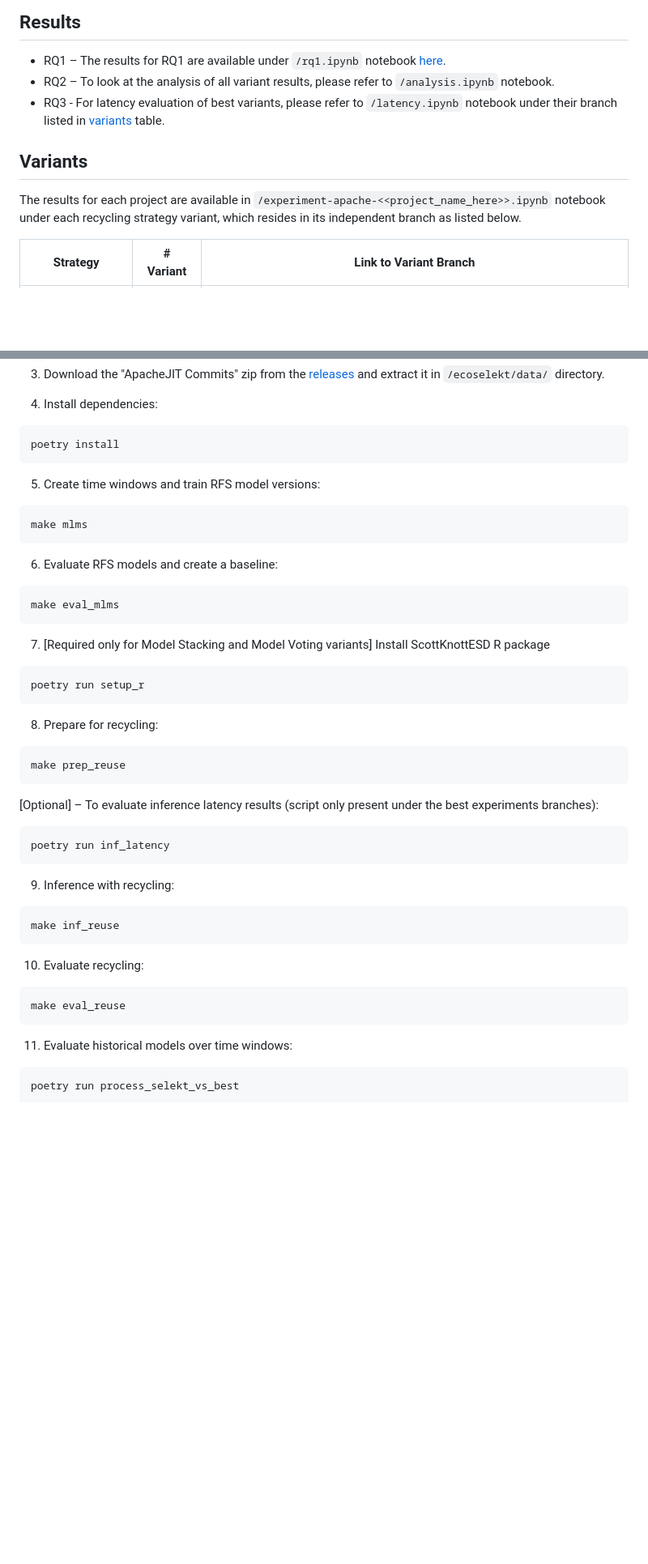
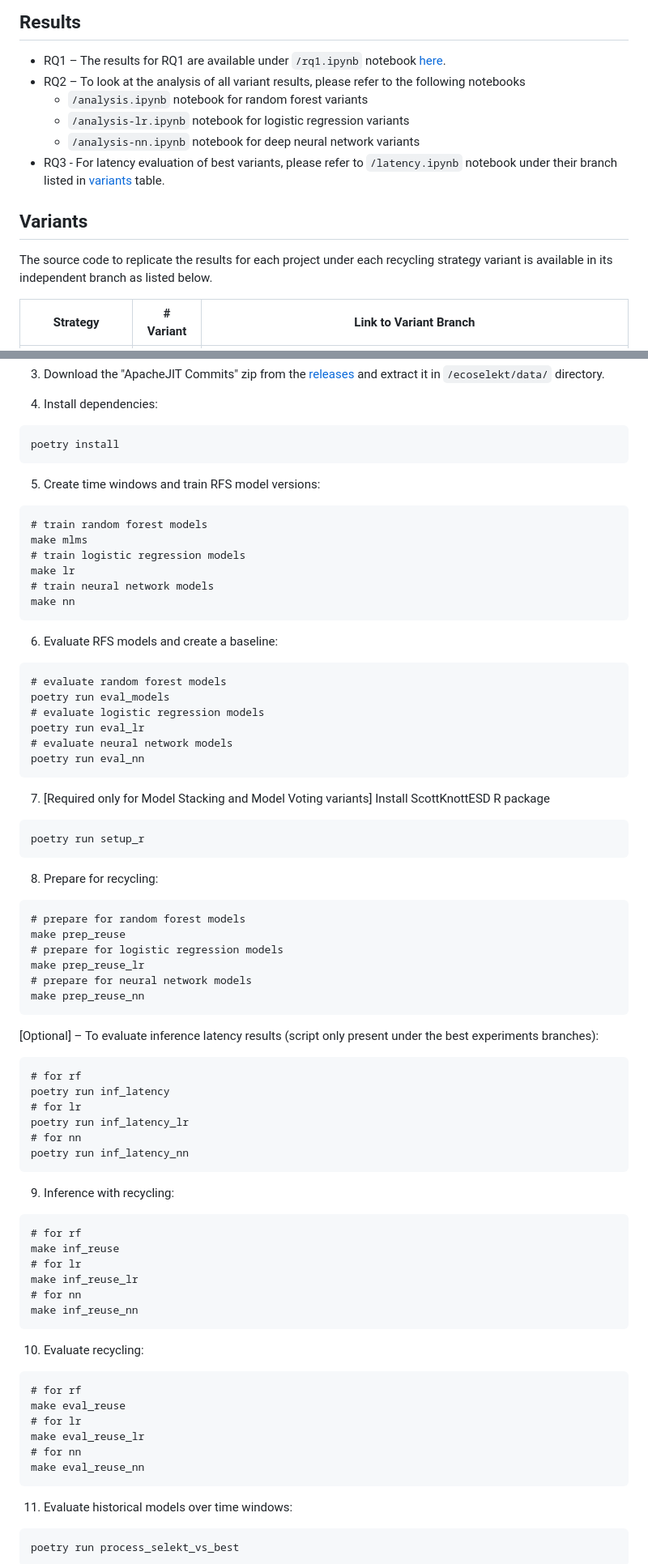
Before and after one commit to SAILResearch/replication-23-harsh-model_recycling, a Markdown page: README.md, 2 parts joined by grey strips. Shown: that part at 81% size. GitHub-like rendering; blank space fills up the shorter version.

Commit message:
update to mention other models

````diff
--- a/README.md
+++ b/README.md
@@ -5,12 +5,15 @@
 ## Results
 
 - RQ1 – The results for RQ1 are available under `/rq1.ipynb` notebook [here](https://github.com/SAILResearch/replication-23-harsh-model_recycling/tree/rq1).
-- RQ2 – To look at the analysis of all variant results, please refer to `/analysis.ipynb` notebook.
+- RQ2 – To look at the analysis of all variant results, please refer to the following notebooks
+  - `/analysis.ipynb` notebook for random forest variants
+  - `/analysis-lr.ipynb` notebook for logistic regression variants
+  - `/analysis-nn.ipynb` notebook for deep neural network variants
 - RQ3 - For latency evaluation of best variants, please refer to `/latency.ipynb` notebook under their branch listed in [variants](#variants) table.
 
 ## Variants
 
-The results for each project are available in `/experiment-apache-<<project_name_here>>.ipynb` notebook under each recycling strategy variant, which resides in its independent branch as listed below.
+The source code to replicate the results for each project under each recycling strategy variant is available in its independent branch as listed below.
 
 | **Strategy**       | **# Variant** | **Link to Variant Branch**                                                          |
 | ------------------ | ------------- | ----------------------------------------------------------------------------------- |
@@ -85,13 +88,23 @@ poetry install
 5. Create time windows and train RFS model versions:
 
 ```shellscript
+# train random forest models
 make mlms
+# train logistic regression models
+make lr
+# train neural network models
+make nn
 ```
 
 6. Evaluate RFS models and create a baseline:
 
 ```shellscript
-make eval_mlms
+# evaluate random forest models
+poetry run eval_models
+# evaluate logistic regression models
+poetry run eval_lr
+# evaluate neural network models
+poetry run eval_nn
 ```
 
 7. [Required only for Model Stacking and Model Voting variants] Install ScottKnottESD R package
@@ -103,25 +116,45 @@ poetry run setup_r
 8. Prepare for recycling:
 
 ```shellscript
+# prepare for random forest models
 make prep_reuse
+# prepare for logistic regression models
+make prep_reuse_lr
+# prepare for neural network models
+make prep_reuse_nn
 ```
 
 [Optional] – To evaluate inference latency results (script only present under the best experiments branches):
 
 ```shellscript
+# for rf
 poetry run inf_latency
+# for lr
+poetry run inf_latency_lr
+# for nn
+poetry run inf_latency_nn
 ```
 
 9. Inference with recycling:
 
 ```shellscript
+# for rf
 make inf_reuse
+# for lr
+make inf_reuse_lr
+# for nn
+make inf_reuse_nn
 ```
 
 10. Evaluate recycling:
 
 ```shellscript
+# for rf
 make eval_reuse
+# for lr
+make eval_reuse_lr
+# for nn
+make eval_reuse_nn
 ```
 
 11. Evaluate historical models over time windows:
````
Also changed, not shown: other parts of README.md (+1 -1 lines).
